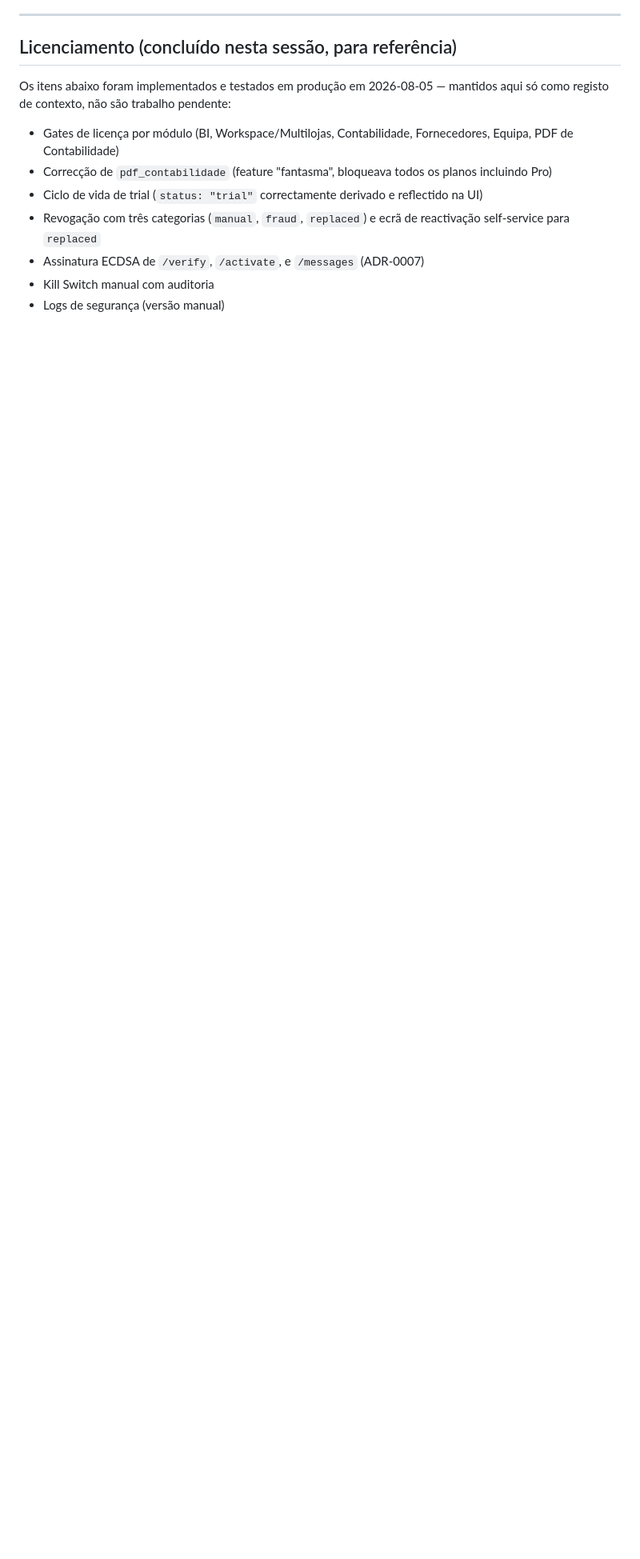
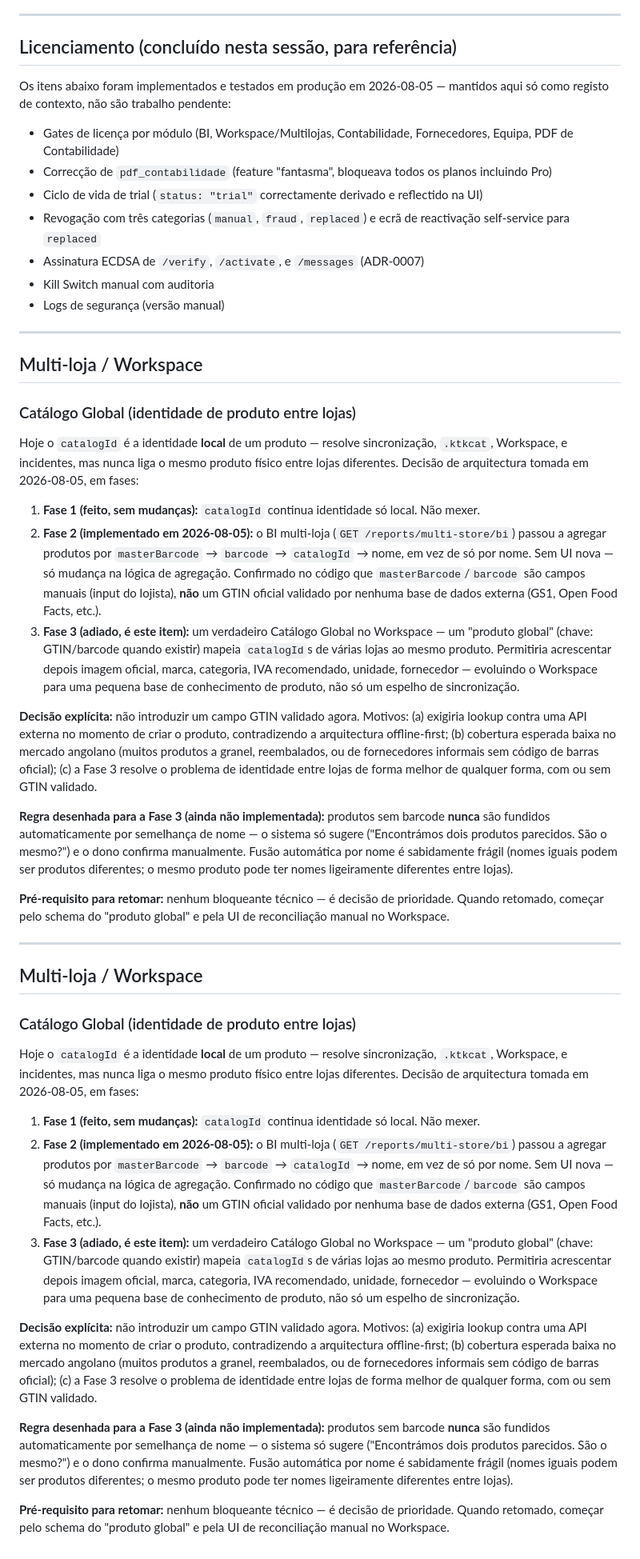
Before and after one commit to samuelfranckarnaldo/kontaki, a Markdown page: docs/architecture/06-backlog-v2.md, the part around the change. Shown at 80% size. GitHub-like rendering; blank space fills up the shorter version.

Commit message:
docs: regista decisão de arquitectura do Catálogo Global (Fases 1-3, GTIN adiado) no backlog v2

```diff
--- a/docs/architecture/06-backlog-v2.md
+++ b/docs/architecture/06-backlog-v2.md
@@ -94,3 +94,95 @@ trabalho pendente:
 - Assinatura ECDSA de `/verify`, `/activate`, e `/messages` (ADR-0007)
 - Kill Switch manual com auditoria
 - Logs de segurança (versão manual)
+
+---
+
+## Multi-loja / Workspace
+
+### Catálogo Global (identidade de produto entre lojas)
+Hoje o `catalogId` é a identidade **local** de um produto — resolve
+sincronização, `.ktkcat`, Workspace, e incidentes, mas nunca liga o
+mesmo produto físico entre lojas diferentes. Decisão de arquitectura
+tomada em 2026-08-05, em fases:
+
+1. **Fase 1 (feito, sem mudanças):** `catalogId` continua identidade
+   só local. Não mexer.
+2. **Fase 2 (implementado em 2026-08-05):** o BI multi-loja
+   (`GET /reports/multi-store/bi`) passou a agregar produtos por
+   `masterBarcode` → `barcode` → `catalogId` → nome, em vez de só por
+   nome. Sem UI nova — só mudança na lógica de agregação.
+   Confirmado no código que `masterBarcode`/`barcode` são campos
+   manuais (input do lojista), **não** um GTIN oficial validado por
+   nenhuma base de dados externa (GS1, Open Food Facts, etc.).
+3. **Fase 3 (adiado, é este item):** um verdadeiro Catálogo Global no
+   Workspace — um "produto global" (chave: GTIN/barcode quando
+   existir) mapeia `catalogId`s de várias lojas ao mesmo produto.
+   Permitiria acrescentar depois imagem oficial, marca, categoria, IVA
+   recomendado, unidade, fornecedor — evoluindo o Workspace para uma
+   pequena base de conhecimento de produto, não só um espelho de
+   sincronização.
+
+**Decisão explícita:** não introduzir um campo GTIN validado agora.
+Motivos: (a) exigiria lookup contra uma API externa no momento de
+criar o produto, contradizendo a arquitectura offline-first; (b)
+cobertura esperada baixa no mercado angolano (muitos produtos a
+granel, reembalados, ou de fornecedores informais sem código de
+barras oficial); (c) a Fase 3 resolve o problema de identidade entre
+lojas de forma melhor de qualquer forma, com ou sem GTIN validado.
+
+**Regra desenhada para a Fase 3 (ainda não implementada):** produtos
+sem barcode **nunca** são fundidos automaticamente por semelhança de
+nome — o sistema só sugere ("Encontrámos dois produtos parecidos. São
+o mesmo?") e o dono confirma manualmente. Fusão automática por nome é
+sabidamente frágil (nomes iguais podem ser produtos diferentes; o
+mesmo produto pode ter nomes ligeiramente diferentes entre lojas).
+
+**Pré-requisito para retomar:** nenhum bloqueante técnico — é decisão
+de prioridade. Quando retomado, começar pelo schema do "produto
+global" e pela UI de reconciliação manual no Workspace.
+
+---
+
+## Multi-loja / Workspace
+
+### Catálogo Global (identidade de produto entre lojas)
+Hoje o `catalogId` é a identidade **local** de um produto — resolve
+sincronização, `.ktkcat`, Workspace, e incidentes, mas nunca liga o
+mesmo produto físico entre lojas diferentes. Decisão de arquitectura
+tomada em 2026-08-05, em fases:
+
+1. **Fase 1 (feito, sem mudanças):** `catalogId` continua identidade
+   só local. Não mexer.
+2. **Fase 2 (implementado em 2026-08-05):** o BI multi-loja
+   (`GET /reports/multi-store/bi`) passou a agregar produtos por
+   `masterBarcode` → `barcode` → `catalogId` → nome, em vez de só por
+   nome. Sem UI nova — só mudança na lógica de agregação.
+   Confirmado no código que `masterBarcode`/`barcode` são campos
+   manuais (input do lojista), **não** um GTIN oficial validado por
+   nenhuma base de dados externa (GS1, Open Food Facts, etc.).
+3. **Fase 3 (adiado, é este item):** um verdadeiro Catálogo Global no
+   Workspace — um "produto global" (chave: GTIN/barcode quando
+   existir) mapeia `catalogId`s de várias lojas ao mesmo produto.
+   Permitiria acrescentar depois imagem oficial, marca, categoria, IVA
+   recomendado, unidade, fornecedor — evoluindo o Workspace para uma
+   pequena base de conhecimento de produto, não só um espelho de
+   sincronização.
+
+**Decisão explícita:** não introduzir um campo GTIN validado agora.
+Motivos: (a) exigiria lookup contra uma API externa no momento de
+criar o produto, contradizendo a arquitectura offline-first; (b)
+cobertura esperada baixa no mercado angolano (muitos produtos a
+granel, reembalados, ou de fornecedores informais sem código de
+barras oficial); (c) a Fase 3 resolve o problema de identidade entre
+lojas de forma melhor de qualquer forma, com ou sem GTIN validado.
+
+**Regra desenhada para a Fase 3 (ainda não implementada):** produtos
+sem barcode **nunca** são fundidos automaticamente por semelhança de
+nome — o sistema só sugere ("Encontrámos dois produtos parecidos. São
+o mesmo?") e o dono confirma manualmente. Fusão automática por nome é
+sabidamente frágil (nomes iguais podem ser produtos diferentes; o
+mesmo produto pode ter nomes ligeiramente diferentes entre lojas).
+
+**Pré-requisito para retomar:** nenhum bloqueante técnico — é decisão
+de prioridade. Quando retomado, começar pelo schema do "produto
+global" e pela UI de reconciliação manual no Workspace.
```
